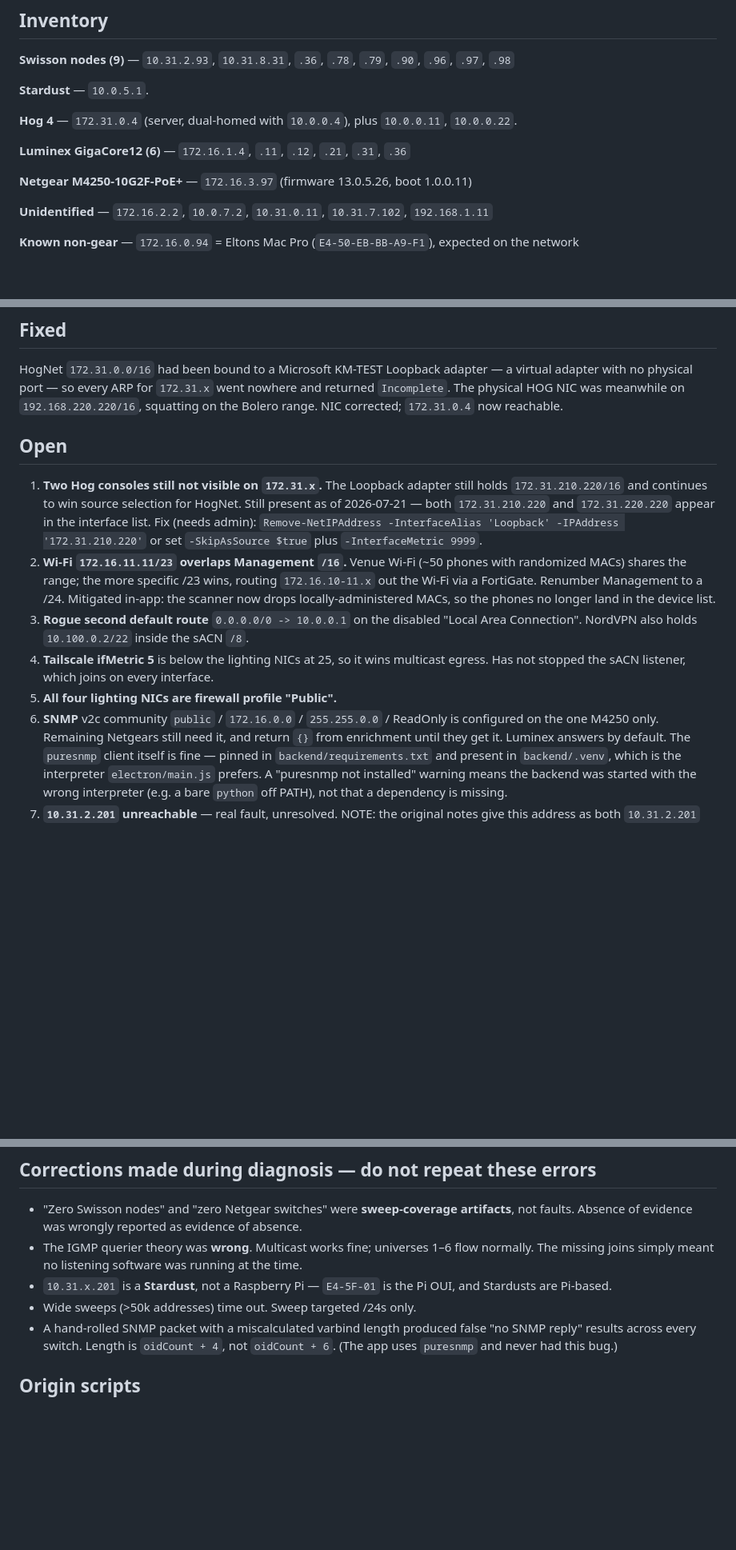
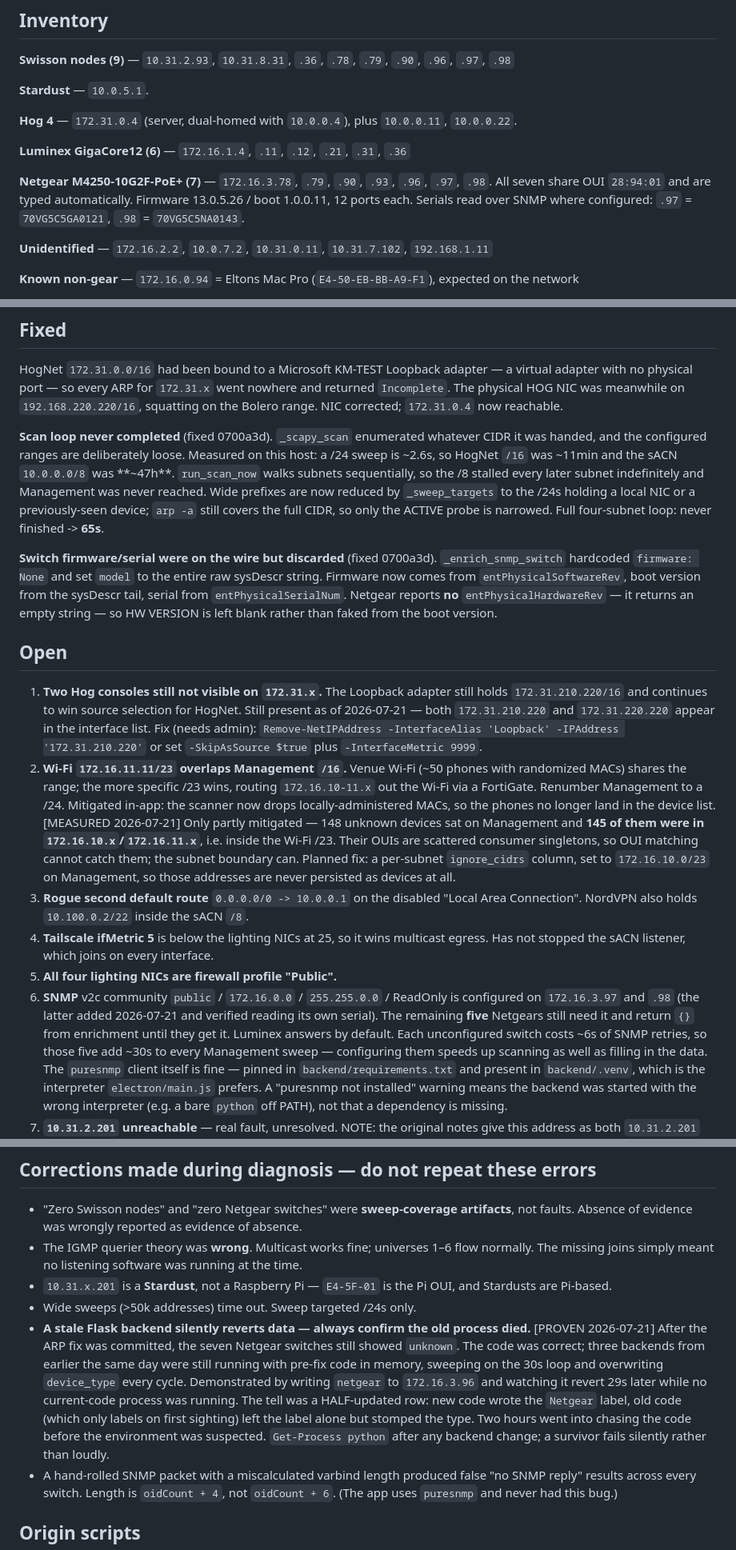
Before and after one commit to Anthonydcobb/Five12-Website, a Markdown page: docs/network-state.md, 3 parts joined by grey strips. Shown at 80% size. GitHub-like rendering; blank space fills up the shorter version.

Commit message:
docs: sweep-width fix, SNMP enrichment, stale-backend lesson
Records the /8 sweep measurement (~47h) and the 65s post-fix loop, the
firmware/serial OIDs and Netgear's empty entPhysicalHardwareRev, and that
172.16.3.98 now has SNMP configured (five switches left, each costing ~6s of
retries per sweep).

Adds the correction that cost the most time today: a stale Flask backend
holding pre-fix code silently reverted device_type every 30s while the
committed code was correct.

Co-Authored-By: Claude Opus 4.8 <noreply@anthropic.com>

```diff
--- a/docs/network-state.md
+++ b/docs/network-state.md
@@ -38,7 +38,10 @@ All four are seeded as `NetworkSubnet` rows and scanned automatically.
 
 **Luminex GigaCore12 (6)** — `172.16.1.4`, `.11`, `.12`, `.21`, `.31`, `.36`
 
-**Netgear M4250-10G2F-PoE+** — `172.16.3.97` (firmware 13.0.5.26, boot 1.0.0.11)
+**Netgear M4250-10G2F-PoE+ (7)** — `172.16.3.78`, `.79`, `.90`, `.93`, `.96`,
+`.97`, `.98`. All seven share OUI `28:94:01` and are typed automatically.
+Firmware 13.0.5.26 / boot 1.0.0.11, 12 ports each. Serials read over SNMP where
+configured: `.97` = `70VG5C5GA0121`, `.98` = `70VG5C5NA0143`.
 
 **Unidentified** — `172.16.2.2`, `10.0.7.2`, `10.31.0.11`, `10.31.7.102`, `192.168.1.11`
 
@@ -78,6 +81,22 @@ and returned `Incomplete`. The physical HOG NIC was meanwhile on
 `192.168.220.220/16`, squatting on the Bolero range. NIC corrected;
 `172.31.0.4` now reachable.
 
+**Scan loop never completed** (fixed 0700a3d). `_scapy_scan` enumerated whatever
+CIDR it was handed, and the configured ranges are deliberately loose. Measured
+on this host: a /24 sweep is ~2.6s, so HogNet `/16` was ~11min and the sACN
+`10.0.0.0/8` was **~47h**. `run_scan_now` walks subnets sequentially, so the /8
+stalled every later subnet indefinitely and Management was never reached. Wide
+prefixes are now reduced by `_sweep_targets` to the /24s holding a local NIC or
+a previously-seen device; `arp -a` still covers the full CIDR, so only the
+ACTIVE probe is narrowed. Full four-subnet loop: never finished -> **65s**.
+
+**Switch firmware/serial were on the wire but discarded** (fixed 0700a3d).
+`_enrich_snmp_switch` hardcoded `firmware: None` and set `model` to the entire
+raw sysDescr string. Firmware now comes from `entPhysicalSoftwareRev`, boot
+version from the sysDescr tail, serial from `entPhysicalSerialNum`. Netgear
+reports **no** `entPhysicalHardwareRev` — it returns an empty string — so
+HW VERSION is left blank rather than faked from the boot version.
+
 ## Open
 
 1. **Two Hog consoles still not visible on `172.31.x`.** The Loopback adapter
@@ -91,14 +110,24 @@ and returned `Incomplete`. The physical HOG NIC was meanwhile on
    `172.16.10-11.x` out the Wi-Fi via a FortiGate. Renumber Management to a /24.
    Mitigated in-app: the scanner now drops locally-administered MACs, so the
    phones no longer land in the device list.
+   [MEASURED 2026-07-21] Only partly mitigated — 148 unknown devices sat on
+   Management and **145 of them were in `172.16.10.x`/`172.16.11.x`**, i.e.
+   inside the Wi-Fi /23. Their OUIs are scattered consumer singletons, so OUI
+   matching cannot catch them; the subnet boundary can. Planned fix: a
+   per-subnet `ignore_cidrs` column, set to `172.16.10.0/23` on Management, so
+   those addresses are never persisted as devices at all.
 3. **Rogue second default route** `0.0.0.0/0 -> 10.0.0.1` on the disabled
    "Local Area Connection". NordVPN also holds `10.100.0.2/22` inside the sACN `/8`.
 4. **Tailscale ifMetric 5** is below the lighting NICs at 25, so it wins multicast
    egress. Has not stopped the sACN listener, which joins on every interface.
 5. **All four lighting NICs are firewall profile "Public".**
 6. **SNMP** v2c community `public` / `172.16.0.0` / `255.255.0.0` / ReadOnly is
-   configured on the one M4250 only. Remaining Netgears still need it, and
-   return `{}` from enrichment until they get it. Luminex answers by default.
+   configured on `172.16.3.97` and `.98` (the latter added 2026-07-21 and
+   verified reading its own serial). The remaining **five** Netgears still need
+   it and return `{}` from enrichment until they get it. Luminex answers by
+   default. Each unconfigured switch costs ~6s of SNMP retries, so those five
+   add ~30s to every Management sweep — configuring them speeds up scanning as
+   well as filling in the data.
    The `puresnmp` client itself is fine — pinned in `backend/requirements.txt`
    and present in `backend/.venv`, which is the interpreter `electron/main.js`
    prefers. A "puresnmp not installed" warning means the backend was started
@@ -119,6 +148,17 @@ and returned `Incomplete`. The physical HOG NIC was meanwhile on
 - `10.31.x.201` is a **Stardust**, not a Raspberry Pi — `E4-5F-01` is the Pi
   OUI, and Stardusts are Pi-based.
 - Wide sweeps (>50k addresses) time out. Sweep targeted /24s only.
+- **A stale Flask backend silently reverts data — always confirm the old
+  process died.** [PROVEN 2026-07-21] After the ARP fix was committed, the
+  seven Netgear switches still showed `unknown`. The code was correct; three
+  backends from earlier the same day were still running with pre-fix code in
+  memory, sweeping on the 30s loop and overwriting `device_type` every cycle.
+  Demonstrated by writing `netgear` to `172.16.3.96` and watching it revert 29s
+  later while no current-code process was running. The tell was a HALF-updated
+  row: new code wrote the `Netgear` label, old code (which only labels on first
+  sighting) left the label alone but stomped the type. Two hours went into
+  chasing the code before the environment was suspected. `Get-Process python`
+  after any backend change; a survivor fails silently rather than loudly.
 - A hand-rolled SNMP packet with a miscalculated varbind length produced false
   "no SNMP reply" results across every switch. Length is `oidCount + 4`, not
   `oidCount + 6`. (The app uses `puresnmp` and never had this bug.)
```
